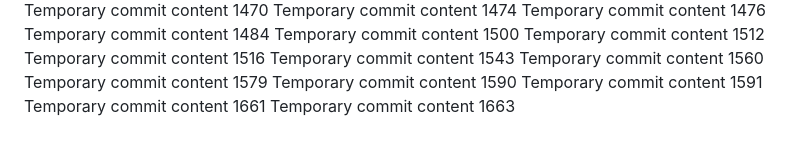
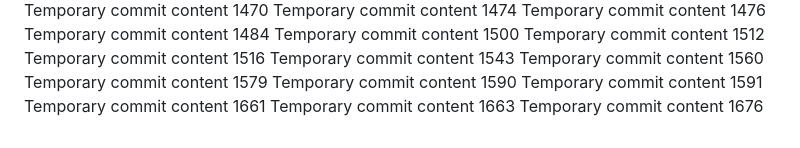
Before and after one commit to codedprocessing/fog, a Markdown page: edt/readme.md, the part around the change. GitHub-like rendering.

```diff
--- a/edt/readme.md
+++ b/edt/readme.md
@@ -141,3 +141,4 @@ Temporary commit content 1590
 Temporary commit content 1591
 Temporary commit content 1661
 Temporary commit content 1663
+Temporary commit content 1676
```
